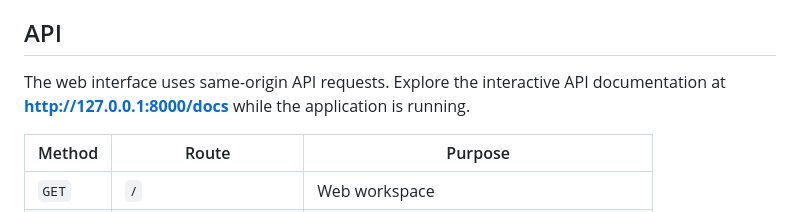
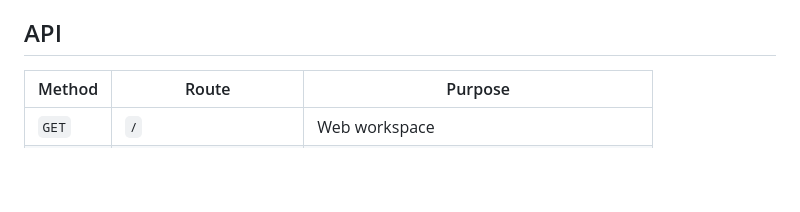
Before and after one commit to DemonJ01/ContextForge-RAG, a Markdown page: README.md, the part around the change. GitHub-like rendering; blank space fills up the shorter version.

Commit message:
Remove API documentation paragraph from README

```diff
--- a/README.md
+++ b/README.md
@@ -116,8 +116,6 @@ Open the sidebar connection dialog or request `/configuration` for setup diagnos
 
 ## API
 
-The web interface uses same-origin API requests. Explore the interactive API documentation at **[http://127.0.0.1:8000/docs](http://127.0.0.1:8000/docs)** while the application is running.
-
 | Method | Route | Purpose |
 |---|---|---|
 | `GET` | `/` | Web workspace |
```
